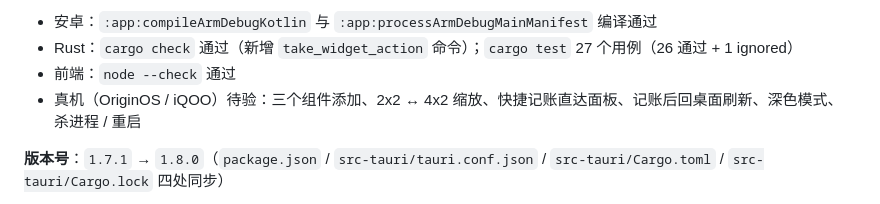
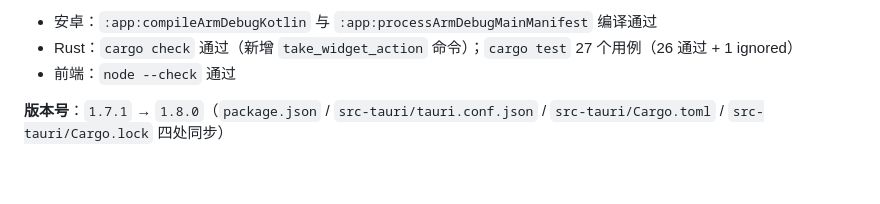
Before and after one commit to SolitaryStarCircling/Ledger, a Markdown page: CHANGELOG.md, the part around the change. GitHub-like rendering; blank space fills up the shorter version.

Commit message:
docs: 移除 CHANGELOG 中 1.8.0 的真机待验条目（已由 OriginOS 真机验证）

```diff
--- a/CHANGELOG.md
+++ b/CHANGELOG.md
@@ -38,7 +38,6 @@
 - 安卓：`:app:compileArmDebugKotlin` 与 `:app:processArmDebugMainManifest` 编译通过
 - Rust：`cargo check` 通过（新增 `take_widget_action` 命令）；`cargo test` 27 个用例（26 通过 + 1 ignored）
 - 前端：`node --check` 通过
-- 真机（OriginOS / iQOO）待验：三个组件添加、2x2 ↔ 4x2 缩放、快捷记账直达面板、记账后回桌面刷新、深色模式、杀进程 / 重启
 
 **版本号**：`1.7.1` → `1.8.0`（`package.json` / `src-tauri/tauri.conf.json` / `src-tauri/Cargo.toml` / `src-tauri/Cargo.lock` 四处同步）
 
```
